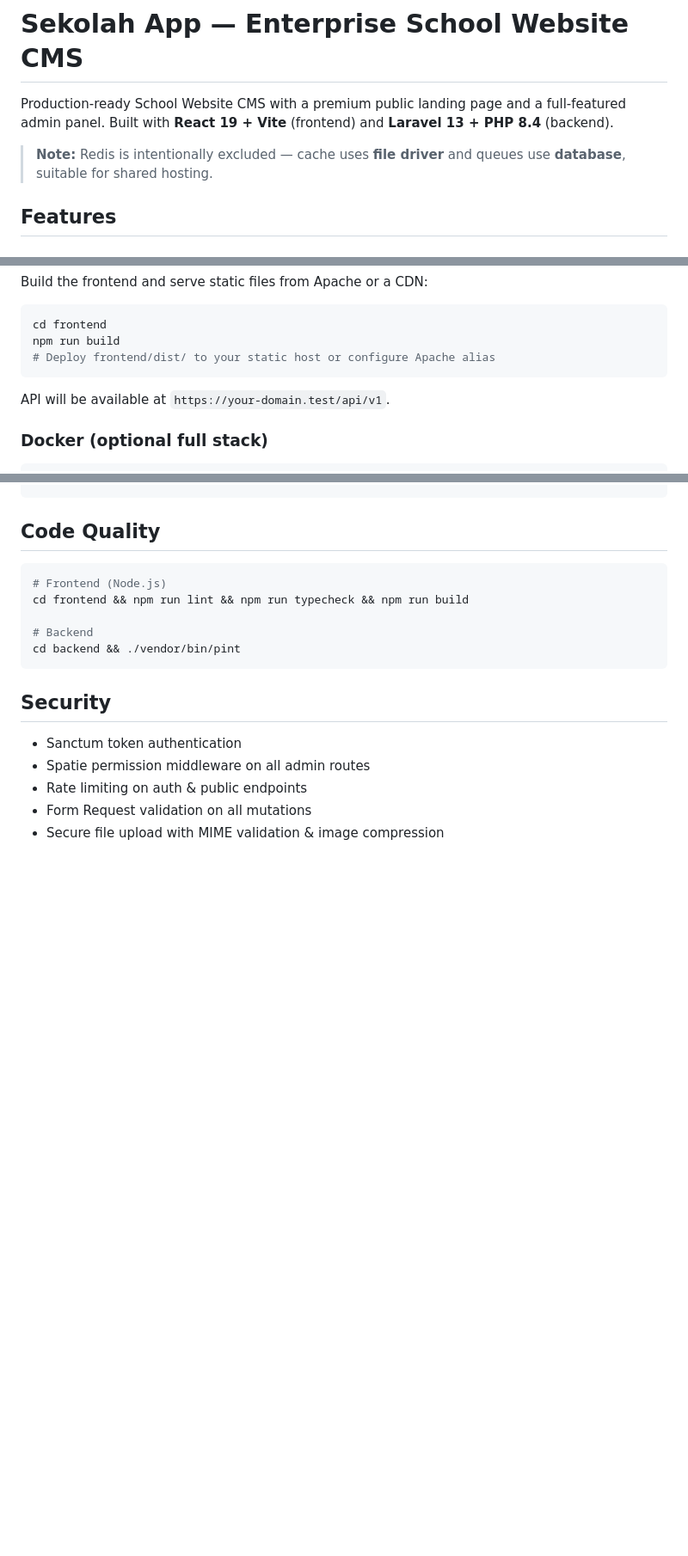
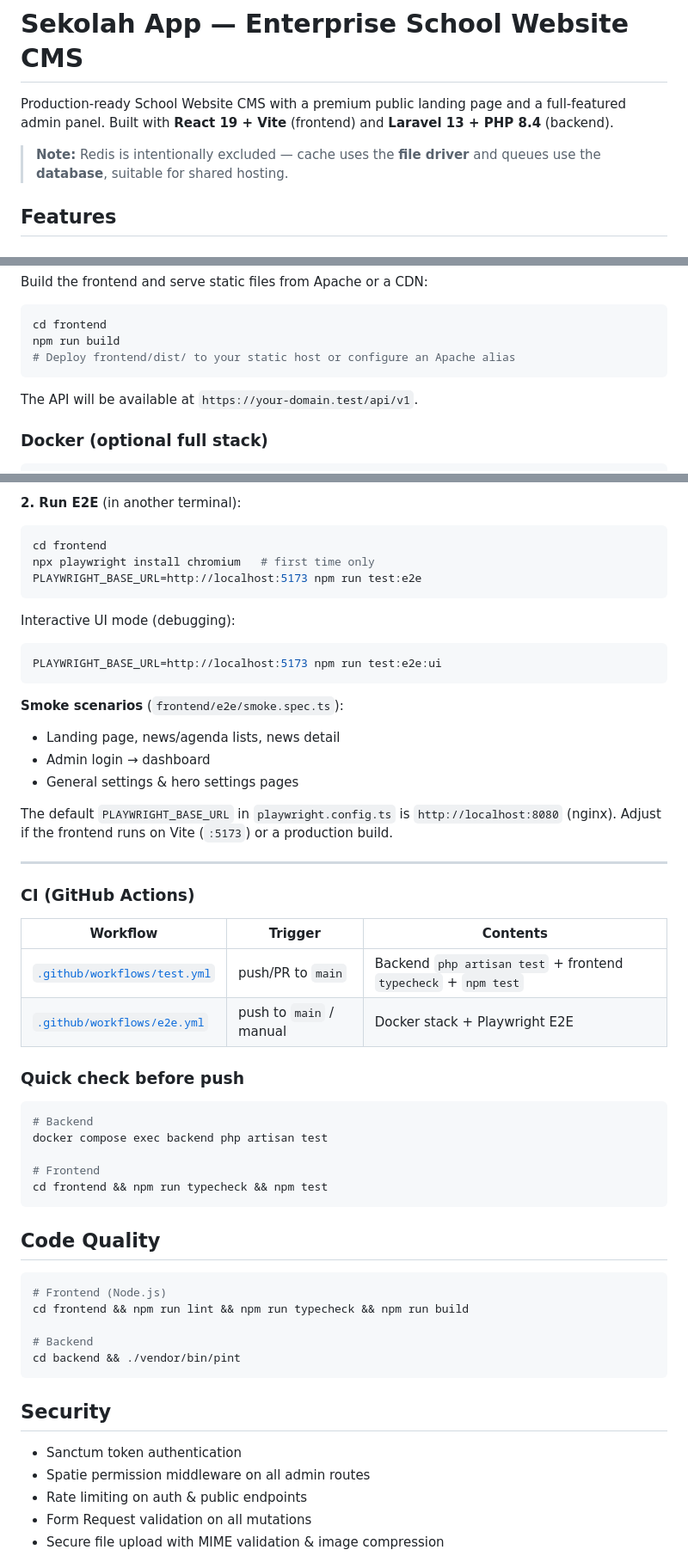
Before and after one commit to agungkurniawanfaisol/schooll-universal-app, a Markdown page: README.md, 3 parts joined by grey strips. Shown at 86% size. GitHub-like rendering; blank space fills up the shorter version.

Commit message:
docs: translate README to English and add testing guide.
Document Apache/MySQL/Node.js setup and backend, frontend, and E2E testing workflows.

Co-authored-by: Cursor <cursoragent@cursor.com>

````diff
--- a/README.md
+++ b/README.md
@@ -2,7 +2,7 @@
 
 Production-ready School Website CMS with a premium public landing page and a full-featured admin panel. Built with **React 19 + Vite** (frontend) and **Laravel 13 + PHP 8.4** (backend).
 
-> **Note:** Redis is intentionally excluded — cache uses **file driver** and queues use **database**, suitable for shared hosting.
+> **Note:** Redis is intentionally excluded — cache uses the **file driver** and queues use the **database**, suitable for shared hosting.
 
 ## Features
 
@@ -153,10 +134,10 @@ Build the frontend and serve static files from Apache or a CDN:
 ```bash
 cd frontend
 npm run build
-# Deploy frontend/dist/ to your static host or configure Apache alias
+# Deploy frontend/dist/ to your static host or configure an Apache alias
 ```
 
-API will be available at `https://your-domain.test/api/v1`.
+The API will be available at `https://your-domain.test/api/v1`.
 
 ### Docker (optional full stack)
 
@@ -271,3 +344,44 @@ AWS_BUCKET=
+**2. Run E2E** (in another terminal):
+
+```bash
+cd frontend
+npx playwright install chromium   # first time only
+PLAYWRIGHT_BASE_URL=http://localhost:5173 npm run test:e2e
+```
+
+Interactive UI mode (debugging):
+
+```bash
+PLAYWRIGHT_BASE_URL=http://localhost:5173 npm run test:e2e:ui
+```
+
+**Smoke scenarios** (`frontend/e2e/smoke.spec.ts`):
+
+- Landing page, news/agenda lists, news detail
+- Admin login → dashboard
+- General settings & hero settings pages
+
+The default `PLAYWRIGHT_BASE_URL` in `playwright.config.ts` is `http://localhost:8080` (nginx). Adjust if the frontend runs on Vite (`:5173`) or a production build.
+
+---
+
+### CI (GitHub Actions)
+
+| Workflow                                                   | Trigger                 | Contents                                                       |
+| ---------------------------------------------------------- | ----------------------- | -------------------------------------------------------------- |
+| [`.github/workflows/test.yml`](.github/workflows/test.yml) | push/PR to `main`       | Backend `php artisan test` + frontend `typecheck` + `npm test` |
+| [`.github/workflows/e2e.yml`](.github/workflows/e2e.yml)   | push to `main` / manual | Docker stack + Playwright E2E                                  |
+
+### Quick check before push
+
+```bash
+# Backend
+docker compose exec backend php artisan test
+
+# Frontend
+cd frontend && npm run typecheck && npm test
+```
+
 ## Code Quality
 
 ```bash
````
Also changed, not shown: other parts of README.md (+94 -21 lines).
